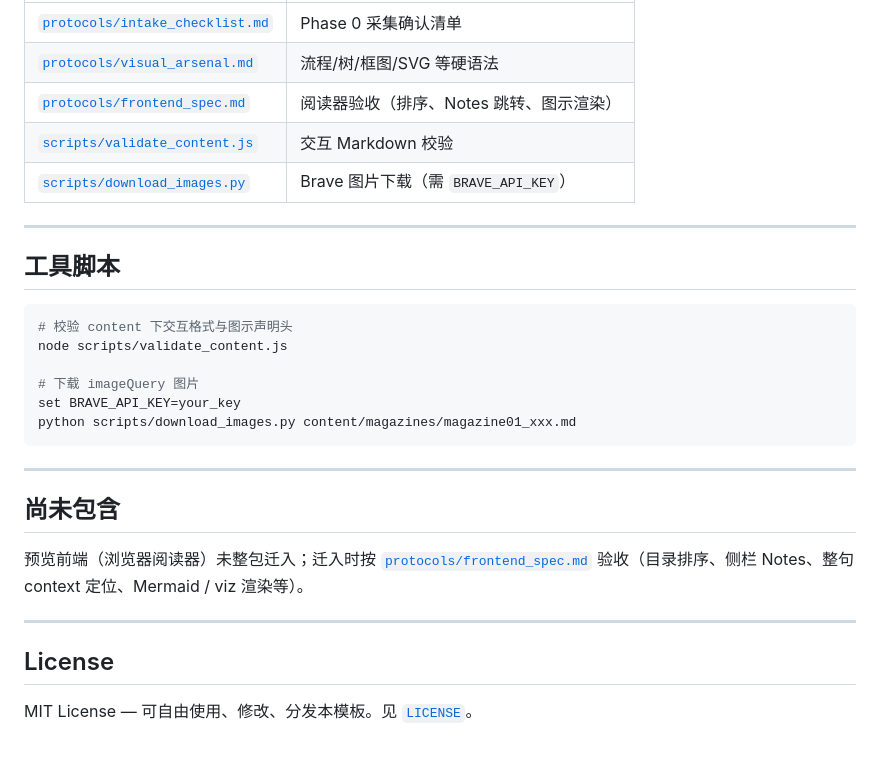
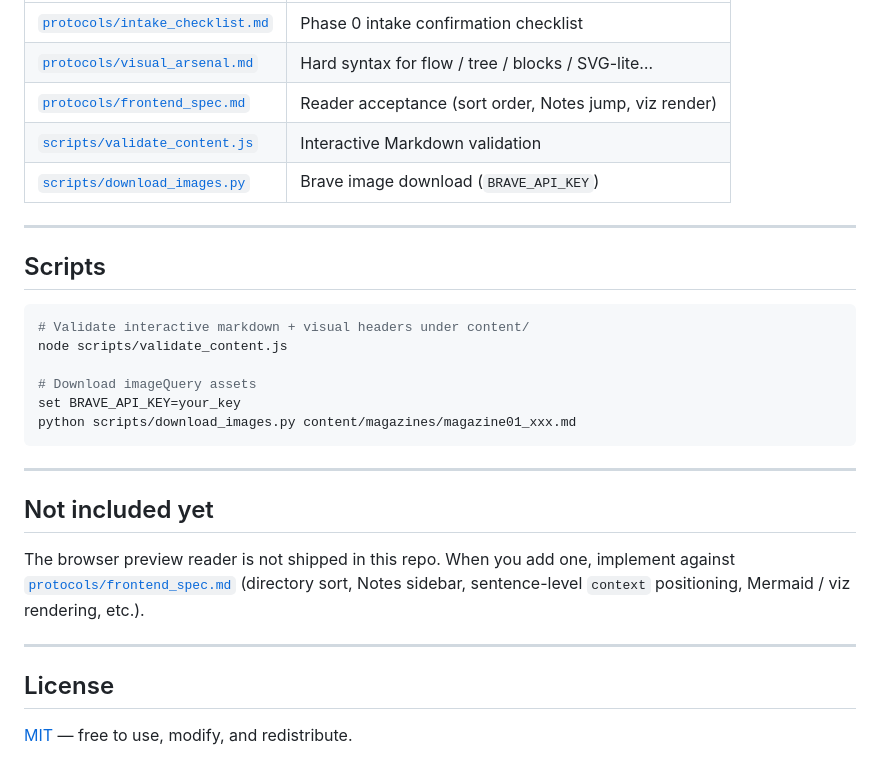
Before and after one commit to jimytao/ai-learning-module-template, a Markdown page: README.md, the part around one of its changes. GitHub-like rendering.

````diff
--- a/README.md
+++ b/README.md
@@ -75,31 +80,31 @@ review.md                # 批改复盘存档
 | :--- | :--- |
-| [`protocols/intake_checklist.md`](protocols/intake_checklist.md) | Phase 0 采集确认清单 |
-| [`protocols/visual_arsenal.md`](protocols/visual_arsenal.md) | 流程/树/框图/SVG 等硬语法 |
-| [`protocols/frontend_spec.md`](protocols/frontend_spec.md) | 阅读器验收（排序、Notes 跳转、图示渲染） |
-| [`scripts/validate_content.js`](scripts/validate_content.js) | 交互 Markdown 校验 |
-| [`scripts/download_images.py`](scripts/download_images.py) | Brave 图片下载（需 `BRAVE_API_KEY`） |
+| [`protocols/intake_checklist.md`](protocols/intake_checklist.md) | Phase 0 intake confirmation checklist |
+| [`protocols/visual_arsenal.md`](protocols/visual_arsenal.md) | Hard syntax for flow / tree / blocks / SVG-lite… |
+| [`protocols/frontend_spec.md`](protocols/frontend_spec.md) | Reader acceptance (sort order, Notes jump, viz render) |
+| [`scripts/validate_content.js`](scripts/validate_content.js) | Interactive Markdown validation |
+| [`scripts/download_images.py`](scripts/download_images.py) | Brave image download (`BRAVE_API_KEY`) |
 
 ---
 
-## 工具脚本
+## Scripts
 
 ```bash
-# 校验 content 下交互格式与图示声明头
+# Validate interactive markdown + visual headers under content/
 node scripts/validate_content.js
 
-# 下载 imageQuery 图片
+# Download imageQuery assets
 set BRAVE_API_KEY=your_key
 python scripts/download_images.py content/magazines/magazine01_xxx.md
 ```
 
 ---
 
-## 尚未包含
+## Not included yet
 
-预览前端（浏览器阅读器）未整包迁入；迁入时按 [`protocols/frontend_spec.md`](protocols/frontend_spec.md) 验收（目录排序、侧栏 Notes、整句 context 定位、Mermaid / viz 渲染等）。
+The browser preview reader is not shipped in this repo. When you add one, implement against [`protocols/frontend_spec.md`](protocols/frontend_spec.md) (directory sort, Notes sidebar, sentence-level `context` positioning, Mermaid / viz rendering, etc.).
 
 ---
 
 ## License
 
-MIT License — 可自由使用、修改、分发本模板。见 [`LICENSE`](LICENSE)。
+[MIT](LICENSE) — free to use, modify, and redistribute.
````
Also changed, not shown: other parts of README.md (+46 -41 lines), README.zh-CN.md (added, +109 -0 lines).
